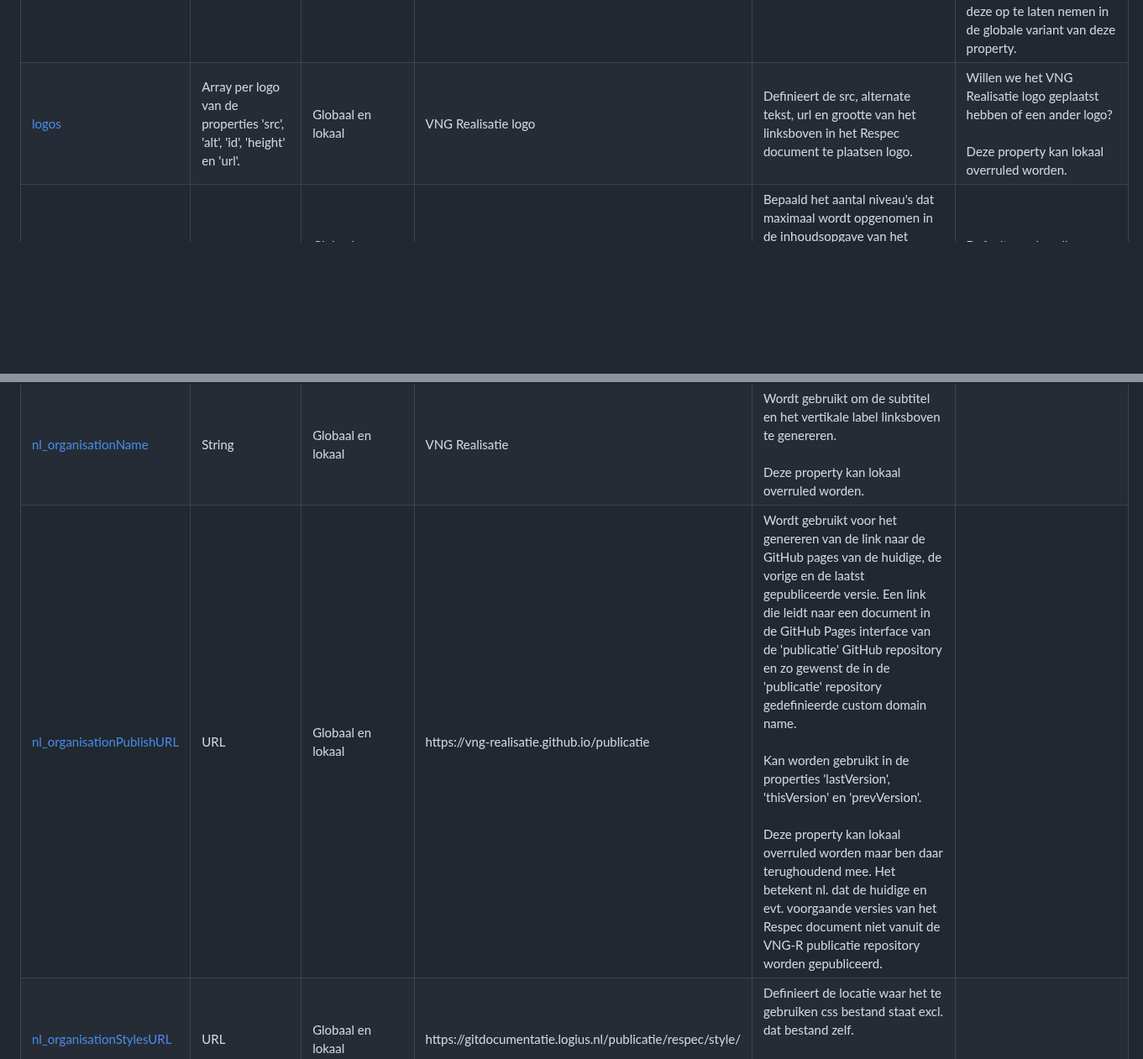
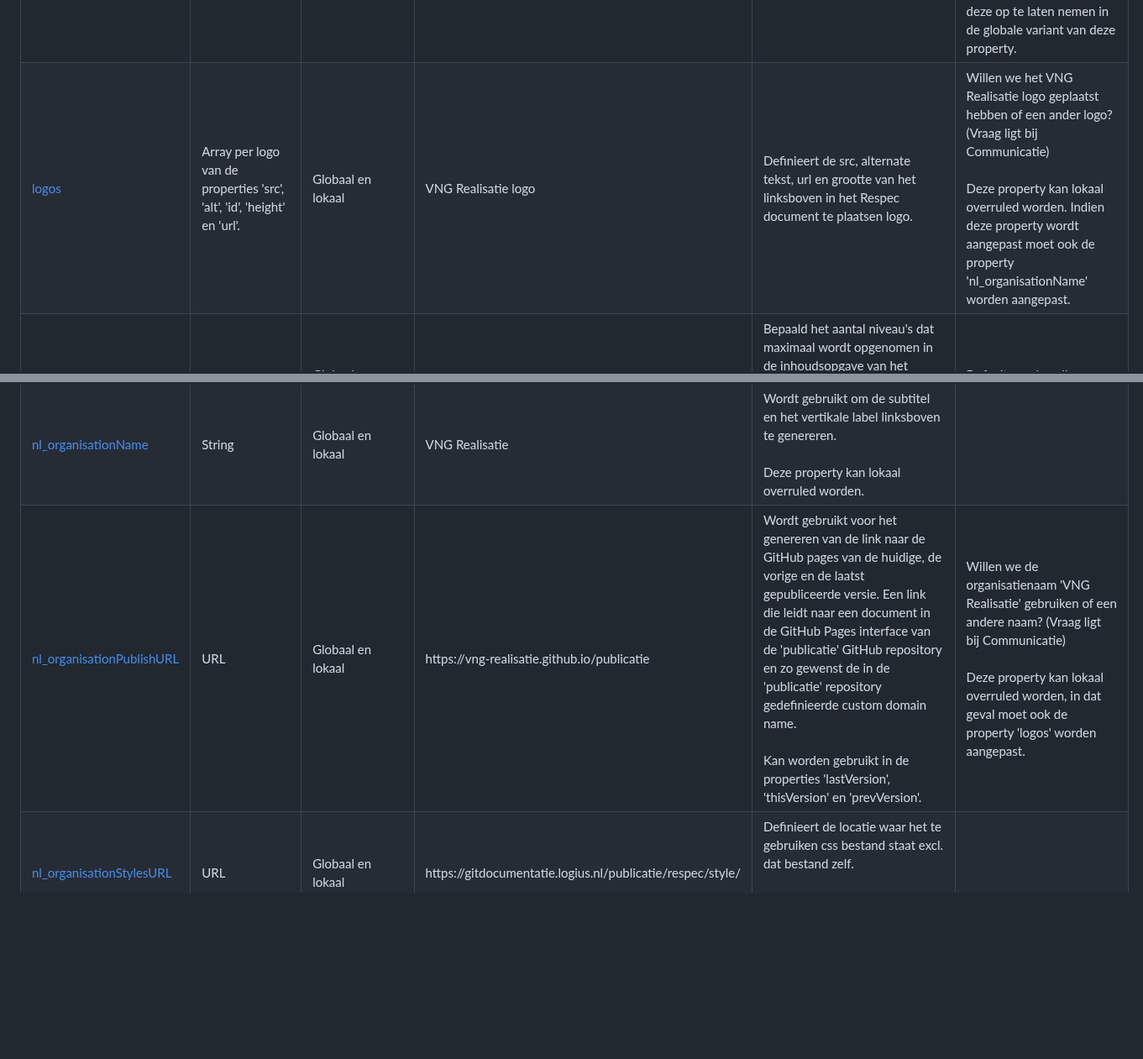
Before and after one commit to VNG-Realisatie/VNG-R-Respec-Template, a Markdown page: VNG-R-Assembling.md, 2 parts joined by grey strips. Shown at 84% size. Rendered like a GitHub page; blank space fills up the shorter version.

```diff
--- a/VNG-R-Assembling.md
+++ b/VNG-R-Assembling.md
@@ -307,7 +306,8 @@ De meeste globaal gedefinieerd properties kunnen lokaal overruled worden zoals '
 			<td>Globaal en lokaal</td>
 			<td>VNG Realisatie logo</td>
 			<td>Definieert de src, alternate tekst, url en grootte van het linksboven in het Respec document te plaatsen logo.</td>
-			<td>Willen we het VNG Realisatie logo geplaatst hebben of een ander logo?<br/><br/>Deze property kan lokaal overruled worden.</td>
+			<td>Willen we het VNG Realisatie logo geplaatst hebben of een ander logo? (Vraag ligt bij Communicatie)<br/><br/>Deze property kan lokaal overruled worden. Indien deze property wordt aangepast
+				moet ook de property 'nl_organisationName' worden aangepast.</td>
 		</tr>
 		<tr>
 			<td><a href="https://github.com/w3c/respec/wiki/maxTocLevel">maxTocLevel</a></td>
@@ -332,9 +332,9 @@ De meeste globaal gedefinieerd properties kunnen lokaal overruled worden zoals '
 			<td>https://vng-realisatie.github.io/publicatie</td>
 			<td>Wordt gebruikt voor het genereren van de link naar de GitHub pages van de huidige, de vorige en de laatst gepubliceerde versie. Een link die leidt naar een document in
 				de GitHub Pages interface van de 'publicatie' GitHub repository en zo gewenst de in de 'publicatie' repository gedefinieerde custom domain name.<br/><br/>
-				Kan worden gebruikt in de properties 'lastVersion', 'thisVersion' en 'prevVersion'.<br/><br/>Deze property kan lokaal overruled worden maar ben daar terughoudend mee.
-				Het betekent nl. dat de huidige en evt. voorgaande versies van het Respec document niet vanuit de VNG-R publicatie repository worden gepubliceerd.</td>
-			<td/>
+				Kan worden gebruikt in de properties 'lastVersion', 'thisVersion' en 'prevVersion'.</td>
+			<td>Willen we de organisatienaam 'VNG Realisatie'  gebruiken of een andere naam? (Vraag ligt bij Communicatie)<br/><br/>
+				Deze property kan lokaal overruled worden, in dat geval moet ook de property 'logos' worden aangepast.</td>
 		</tr>
 		<tr>
 			<td><a href="https://github.com/Logius-standaarden/respec/wiki/nl_organisationStylesURL">nl_organisationStylesURL</a></td>
```
Also changed, not shown: other parts of VNG-R-Assembling.md (+0 -1 lines).
